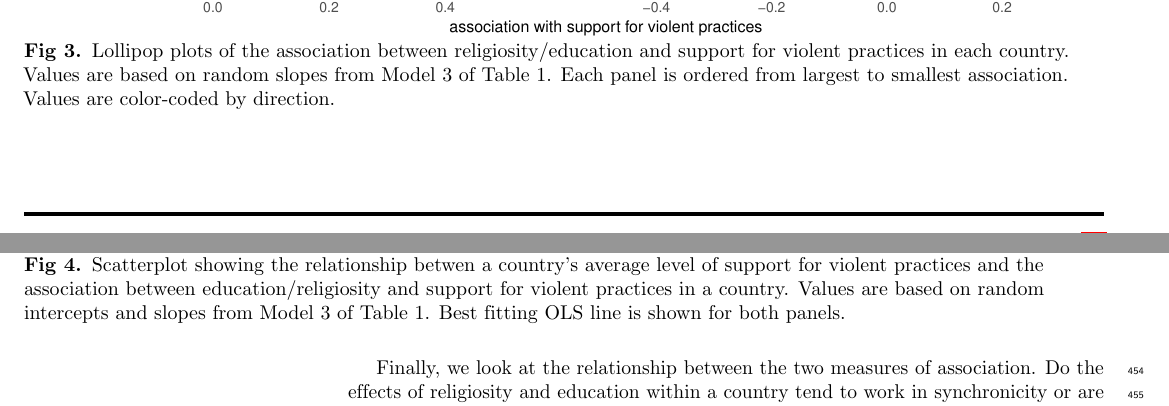
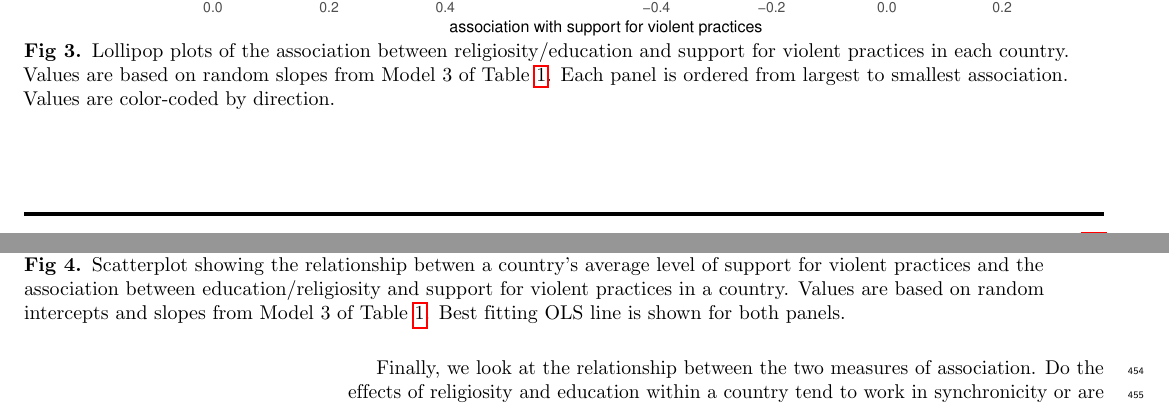
Before and after one commit to AaronGullickson/muslim_attitudes, a LaTeX document (products/submissions/plos_one/plos_submission.tex): two parts of pages 12 and 13 of 19, joined at a grey line, cut so that both start at the same text. Compiled offline with pdfLaTeX.

Commit message:
added missing refs and changed figure to fig

```diff
--- a/products/submissions/plos_one/plos_submission.tex
+++ b/products/submissions/plos_one/plos_submission.tex
@@ -953,7 +953,7 @@ Figure~\ref{fig3} shows the religiosity and education slopes for all countries a
 \includegraphics{figures/fig3.eps}
 \caption{Lollipop plots of the association between religiosity/education
 and support for violent practices in each country. Values are based on
-random slopes from Model 3 of Table 1. Each panel is ordered from
+random slopes from Model 3 of Table~\ref{tab1}. Each panel is ordered from
 largest to smallest association. Values are color-coded by direction.}
 \label{fig3}
 \end{adjustwidth}
@@ -988,8 +988,7 @@ of a conservatizing influence.
 \caption{Scatterplot showing the relationship betwen a country's average
 level of support for violent practices and the association between
 education/religiosity and support for violent practices in a country.
-Values are based on random intercepts and slopes from Model 3 of Table
-1. Best fitting OLS line is shown for both panels.}
+Values are based on random intercepts and slopes from Model 3 of Table~\ref{tab1}. Best fitting OLS line is shown for both panels.}
 \label{fig4}
 \end{adjustwidth}
 \end{figure}
```
